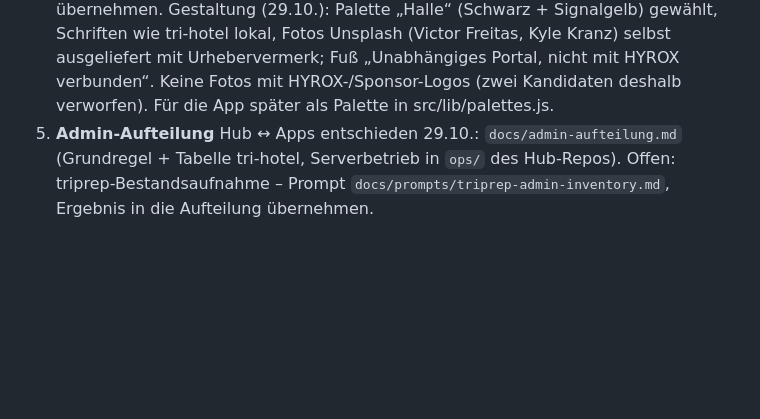
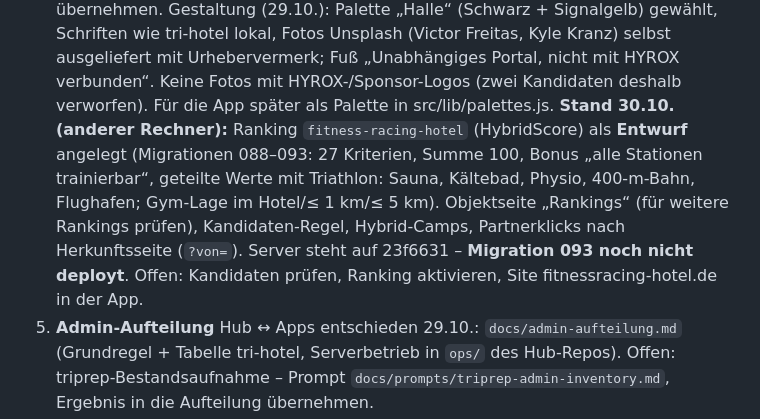
Before and after one commit to danielreuland/tri-hotel, a Markdown page: BACKLOG.md, the part around the change. Drawn GitHub-style; blank space fills up the shorter version.

Commit message:
Backlog: Stand Fitness-Racing-Ranking (HybridScore) vom 30.10. nachgetragen
Co-Authored-By: Claude Opus 5.5 <noreply@anthropic.com>

```diff
--- a/BACKLOG.md
+++ b/BACKLOG.md
@@ -142,6 +142,11 @@ in einigen Tagen prüfen.
    Gestaltung (29.10.): Palette „Halle“ (Schwarz + Signalgelb) gewählt, Schriften wie tri-hotel lokal, Fotos Unsplash
    (Victor Freitas, Kyle Kranz) selbst ausgeliefert mit Urhebervermerk; Fuß „Unabhängiges Portal, nicht mit HYROX verbunden“.
    Keine Fotos mit HYROX-/Sponsor-Logos (zwei Kandidaten deshalb verworfen). Für die App später als Palette in src/lib/palettes.js.
+   **Stand 30.10. (anderer Rechner):** Ranking `fitness-racing-hotel` (HybridScore) als **Entwurf** angelegt (Migrationen 088–093:
+   27 Kriterien, Summe 100, Bonus „alle Stationen trainierbar“, geteilte Werte mit Triathlon: Sauna, Kältebad, Physio, 400-m-Bahn,
+   Flughafen; Gym-Lage im Hotel/≤ 1 km/≤ 5 km). Objektseite „Rankings“ (für weitere Rankings prüfen), Kandidaten-Regel,
+   Hybrid-Camps, Partnerklicks nach Herkunftsseite (`?von=`). Server steht auf 23f6631 – **Migration 093 noch nicht deployt**.
+   Offen: Kandidaten prüfen, Ranking aktivieren, Site fitnessracing-hotel.de in der App.
 5. **Admin-Aufteilung** Hub ↔ Apps entschieden 29.10.: `docs/admin-aufteilung.md` (Grundregel + Tabelle tri-hotel,
    Serverbetrieb in `ops/` des Hub-Repos). Offen: triprep-Bestandsaufnahme – Prompt `docs/prompts/triprep-admin-inventory.md`,
    Ergebnis in die Aufteilung übernehmen.
```
